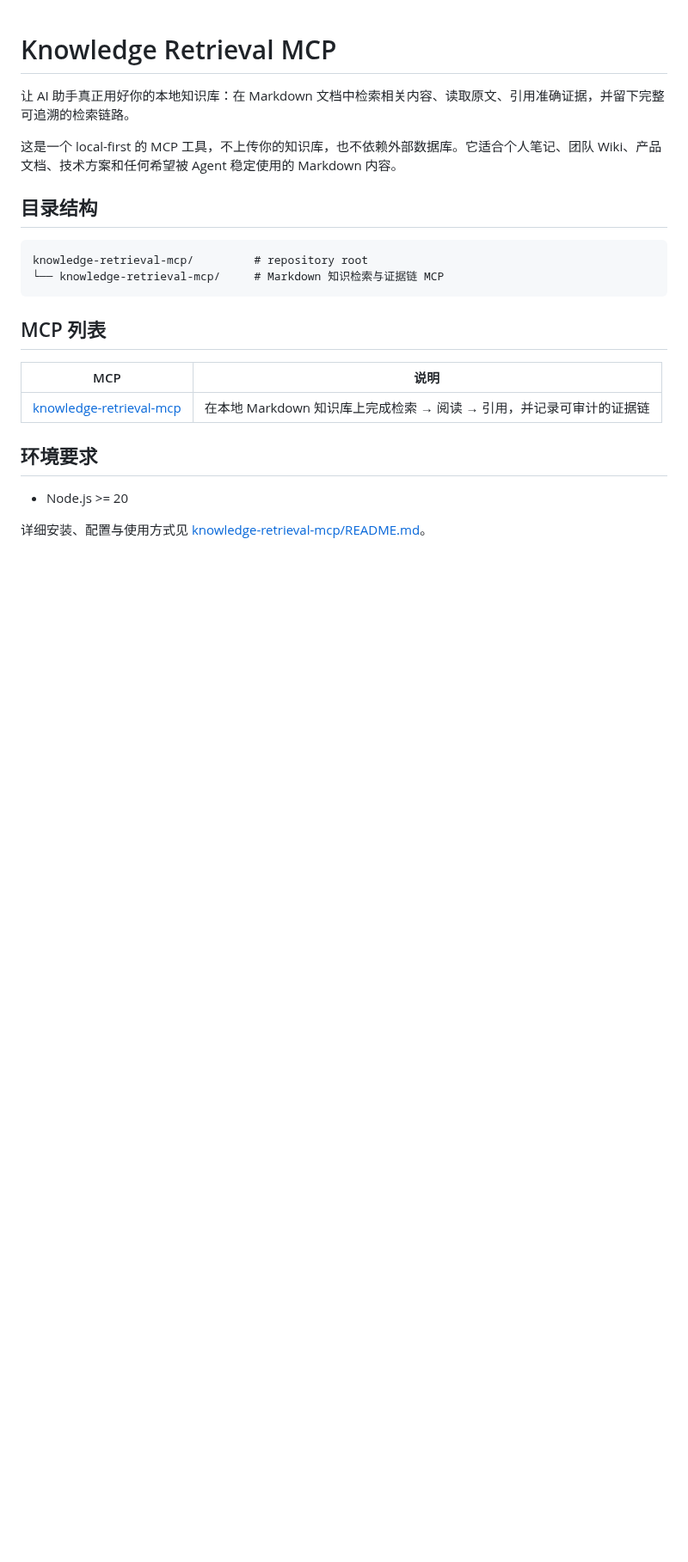
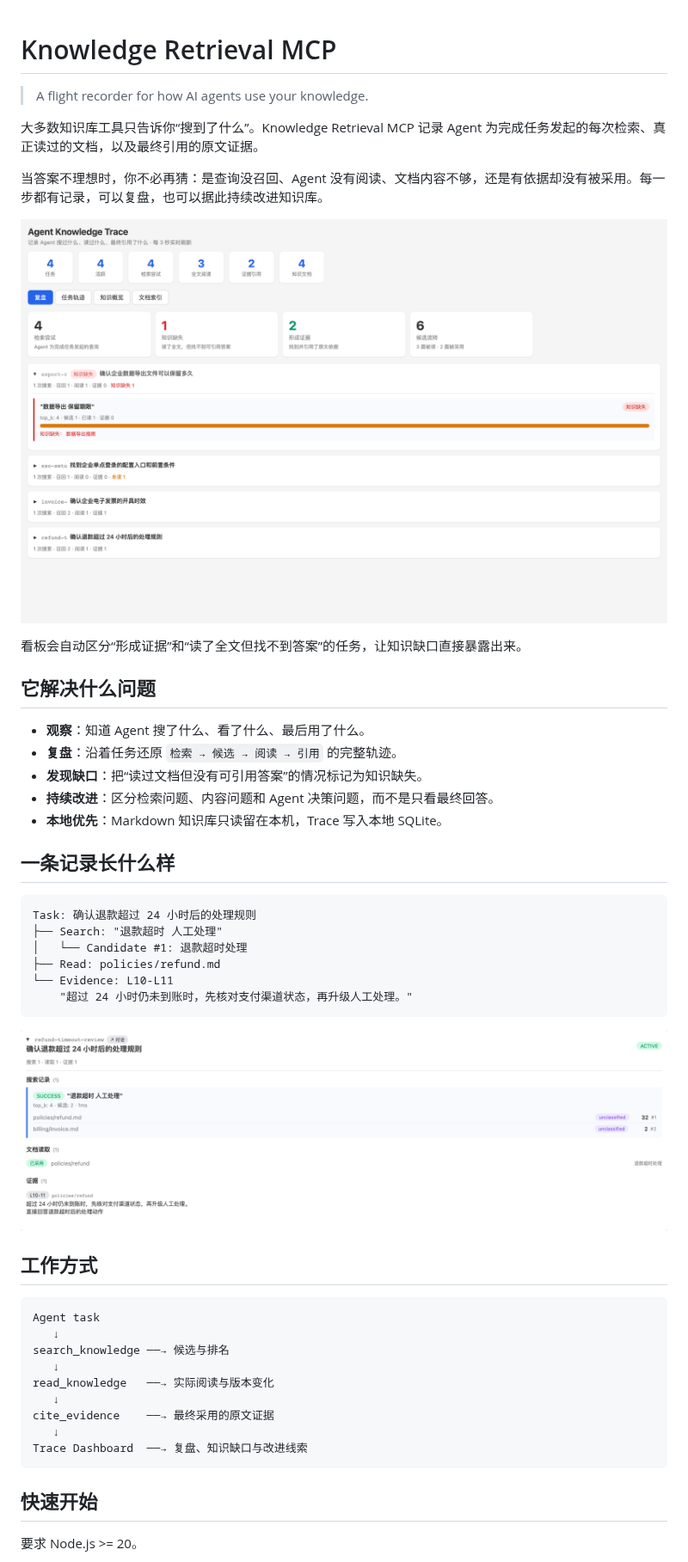
Before and after one commit to LucasJerryRoe/knowledge-retrieval-mcp, a Markdown page: README.md, the part around one of its changes. Shown at 86% size. Rendered like a GitHub page; pictures changed too: docs/assets/trace-review.png (added), docs/assets/trace-task.png (added); blank space fills up the shorter version.

Commit message:
docs: position project around agent trace and review

````diff
--- a/README.md
+++ b/README.md
@@ -1,25 +1,51 @@
 # Knowledge Retrieval MCP
 
-让 AI 助手真正用好你的本地知识库：在 Markdown 文档中检索相关内容、读取原文、引用准确证据，并留下完整可追溯的检索链路。
+> A flight recorder for how AI agents use your knowledge.
 
-这是一个 local-first 的 MCP 工具，不上传你的知识库，也不依赖外部数据库。它适合个人笔记、团队 Wiki、产品文档、技术方案和任何希望被 Agent 稳定使用的 Markdown 内容。
+大多数知识库工具只告诉你“搜到了什么”。Knowledge Retrieval MCP 记录 Agent 为完成任务发起的每次检索、真正读过的文档，以及最终引用的原文证据。
 
-## 目录结构
+当答案不理想时，你不必再猜：是查询没召回、Agent 没有阅读、文档内容不够，还是有依据却没有被采用。每一步都有记录，可以复盘，也可以据此持续改进知识库。
+
+![Agent knowledge trace review](./docs/assets/trace-review.png)
+
+看板会自动区分“形成证据”和“读了全文但找不到答案”的任务，让知识缺口直接暴露出来。
+
+## 它解决什么问题
+
+- **观察**：知道 Agent 搜了什么、看了什么、最后用了什么。
+- **复盘**：沿着任务还原 `检索 → 候选 → 阅读 → 引用` 的完整轨迹。
+- **发现缺口**：把“读过文档但没有可引用答案”的情况标记为知识缺失。
+- **持续改进**：区分检索问题、内容问题和 Agent 决策问题，而不是只看最终回答。
+- **本地优先**：Markdown 知识库只读留在本机，Trace 写入本地 SQLite。
+
+## 一条记录长什么样
 
 ```text
-knowledge-retrieval-mcp/         # repository root
-└── knowledge-retrieval-mcp/     # Markdown 知识检索与证据链 MCP
+Task: 确认退款超过 24 小时后的处理规则
+├── Search: "退款超时 人工处理"
+│   └── Candidate #1: 退款超时处理
+├── Read: policies/refund.md
+└── Evidence: L10-L11
+    "超过 24 小时仍未到账时，先核对支付渠道状态，再升级人工处理。"
 ```
 
-## MCP 列表
+![Task trace with searches, reads and evidence](./docs/assets/trace-task.png)
 
-| MCP | 说明 |
-| --- | --- |
-| [knowledge-retrieval-mcp](./knowledge-retrieval-mcp/) | 在本地 Markdown 知识库上完成检索 → 阅读 → 引用，并记录可审计的证据链 |
+## 工作方式
 
-## 环境要求
+```text
+Agent task
+   ↓
+search_knowledge ──→ 候选与排名
+   ↓
+read_knowledge   ──→ 实际阅读与版本变化
+   ↓
+cite_evidence    ──→ 最终采用的原文证据
+   ↓
+Trace Dashboard  ──→ 复盘、知识缺口与改进线索
+```
 
-- Node.js >= 20
+## 快速开始
 
-详细安装、配置与使用方式见 [knowledge-retrieval-mcp/README.md](./knowledge-retrieval-mcp/README.md)。
+要求 Node.js >= 20。
 
````
Also changed, not shown: other parts of README.md (+12 -1 lines), knowledge-retrieval-mcp/README.md (+27 -6 lines), 2 other files.
